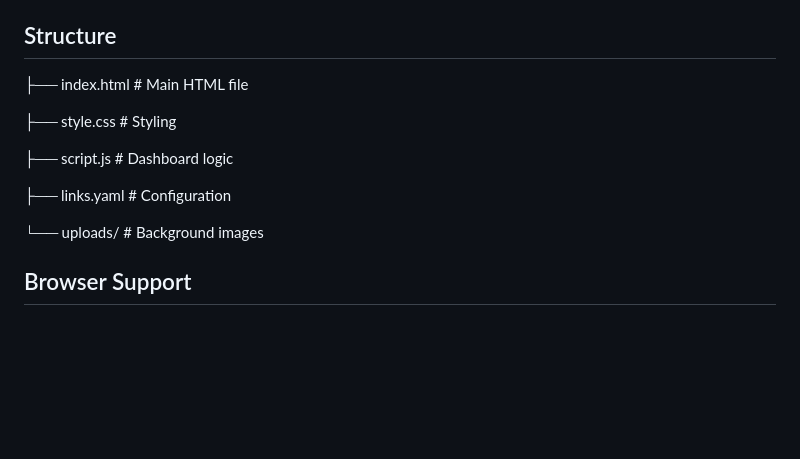
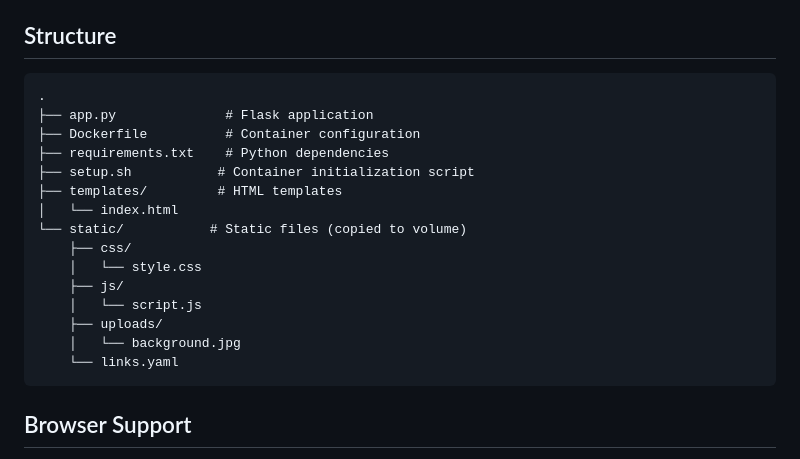
Before and after one commit to securemindorg/SimpleDash, a Markdown page: README.md, the part around the change. GitHub-like rendering; blank space fills up the shorter version.

````diff
--- a/README.md
+++ b/README.md
@@ -86,16 +86,23 @@ In `style.css`:
 Using [Material Design Icons](https://pictogrammers.com/library/mdi/). Reference icons without the `mdi-` prefix in `links.yaml`.
 
 ## Structure
-
-├── index.html # Main HTML file
-
-├── style.css # Styling
-
-├── script.js # Dashboard logic
-
-├── links.yaml # Configuration
-
-└── uploads/ # Background images
+```
+.
+├── app.py              # Flask application
+├── Dockerfile          # Container configuration
+├── requirements.txt    # Python dependencies
+├── setup.sh           # Container initialization script
+├── templates/         # HTML templates
+│   └── index.html
+└── static/           # Static files (copied to volume)
+    ├── css/
+    │   └── style.css
+    ├── js/
+    │   └── script.js
+    ├── uploads/
+    │   └── background.jpg
+    └── links.yaml
+```
 
 ## Browser Support
 
````
